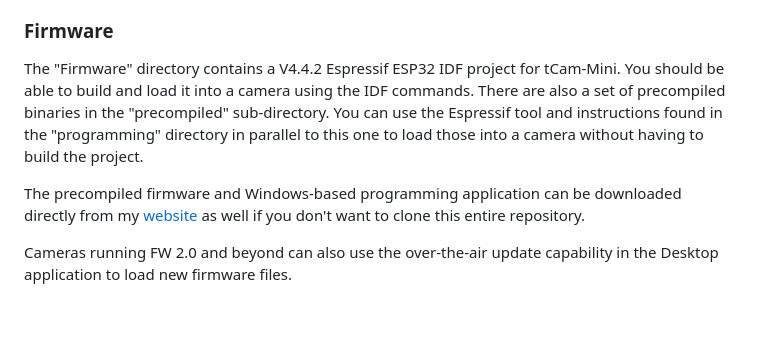
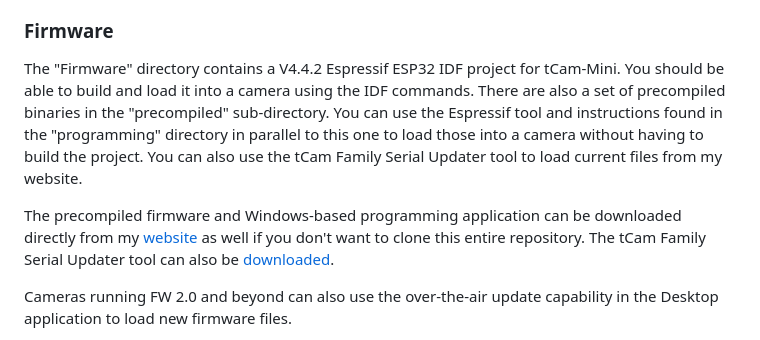
Before and after one commit to danjulio/tCam, a Markdown page: tCam-Mini/readme.md, the part around the change. Drawn GitHub-style; blank space fills up the shorter version.

```diff
--- a/tCam-Mini/readme.md
+++ b/tCam-Mini/readme.md
@@ -8,9 +8,9 @@ tCam-Mini was created using code from the tCam project and ended up being finish
 Revision 4 of the PCB, along with FW 2.0 and beyond, introduces a new hardware expansion port that can be used by an external micro-controller or single-board computer to communicate with tCam-Mini directly instead of using WiFi.  It also has an I2C expansion port that is currently unused, a USB-C connector and surface-mount LED.
 
 ### Firmware
-The "Firmware" directory contains a V4.4.2 Espressif ESP32 IDF project for tCam-Mini. You should be able to build and load it into a camera using the IDF commands.  There are also a set of precompiled binaries in the "precompiled" sub-directory.  You can use the Espressif tool and instructions found in the "programming" directory in parallel to this one to load those into a camera without having to build the project.
+The "Firmware" directory contains a V4.4.2 Espressif ESP32 IDF project for tCam-Mini. You should be able to build and load it into a camera using the IDF commands.  There are also a set of precompiled binaries in the "precompiled" sub-directory.  You can use the Espressif tool and instructions found in the "programming" directory in parallel to this one to load those into a camera without having to build the project.  You can also use the tCam Family Serial Updater tool to load current files from my website.
 
-The precompiled firmware and Windows-based programming application can be downloaded directly from my [website](http://danjuliodesigns.com/products/tcam_mini.html) as well if you don't want to clone this entire repository.
+The precompiled firmware and Windows-based programming application can be downloaded directly from my [website](http://danjuliodesigns.com/products/tcam_mini.html) as well if you don't want to clone this entire repository.  The tCam Family Serial Updater tool can also be [downloaded](https://danjuliodesigns.com/products/tcam.html).
 
 Cameras running FW 2.0 and beyond can also use the over-the-air update capability in the Desktop application to load new firmware files.
 
```
Also changed, not shown: programming/readme.md (+33 -7 lines), tCam/readme.md (+13 -2 lines), programming/pictures/tcam_serial_updater.png (added).
